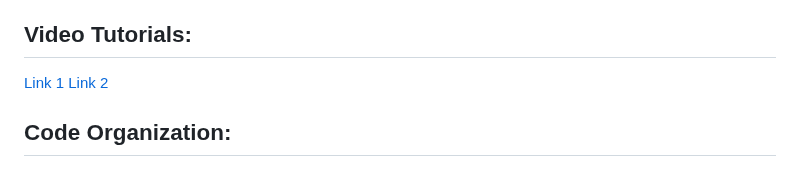
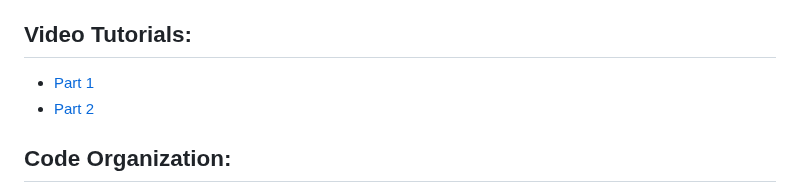
Before and after one commit to juweek/bc-pirls, a Markdown page: README.md, the part around the change. GitHub-like rendering.

Commit message:
slight typo

```diff
--- a/README.md
+++ b/README.md
@@ -5,8 +5,8 @@ The project is the code used for the [2021 PIRLS interactive dashboards](https:/
 There are four main groups of files: a pair of two files (one HTML, one JS). This corresponds to one pairing for Exhibit.
 
 ## Video Tutorials:
-[Link 1](https://www.loom.com/share/7041f752ce5a450ba7bb4ae7facf2cfb?sid=a487827a-140f-4b0c-b015-629c7c246253)
-[Link 2](https://www.loom.com/share/3ad829880b364b689a5730666b6f632f?sid=19bd37e4-6b2e-4d89-a6de-2ab4c21e9d83)
+- [Part 1](https://www.loom.com/share/7041f752ce5a450ba7bb4ae7facf2cfb?sid=a487827a-140f-4b0c-b015-629c7c246253)
+- [Part 2](https://www.loom.com/share/3ad829880b364b689a5730666b6f632f?sid=19bd37e4-6b2e-4d89-a6de-2ab4c21e9d83)
 
 
 ## Code Organization:
```
